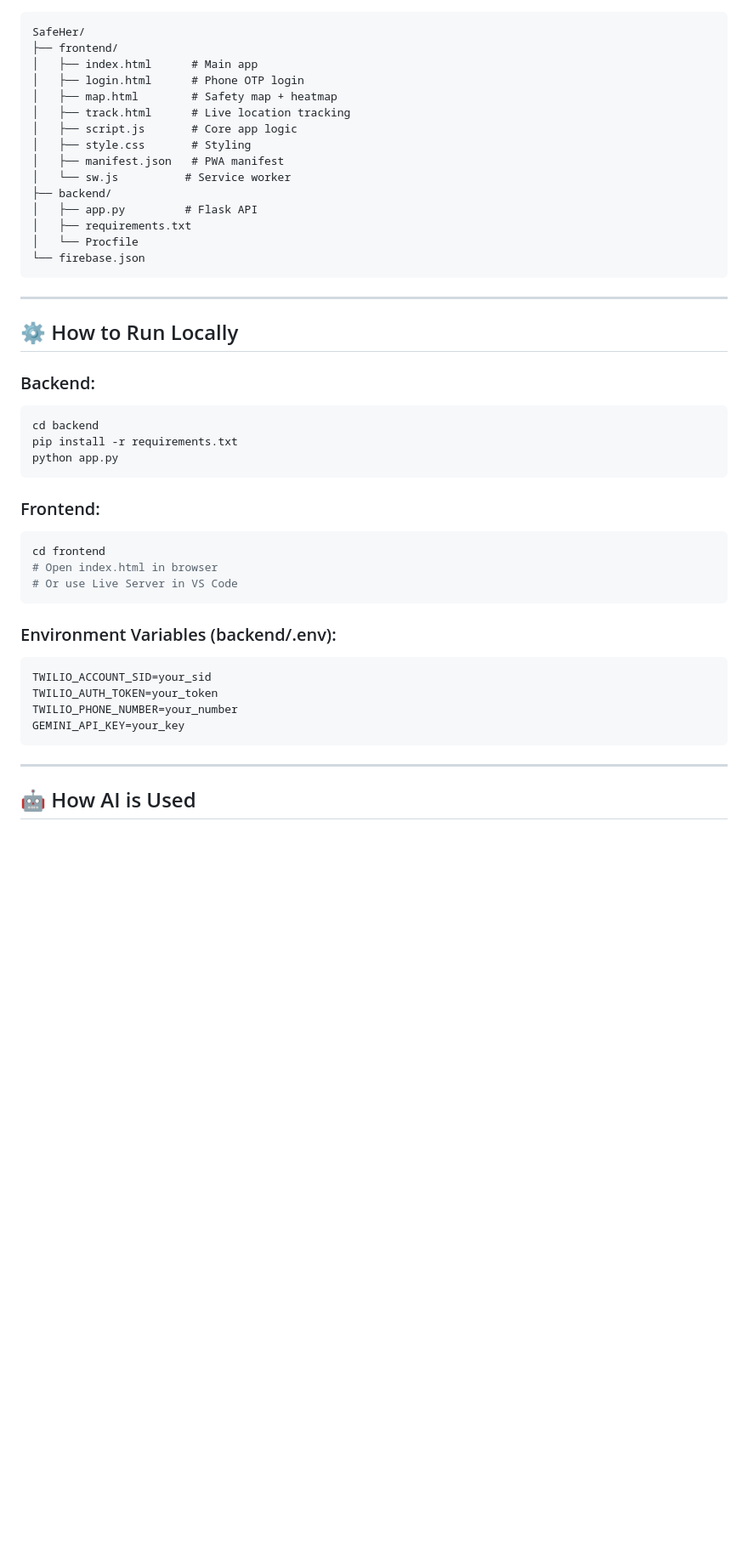
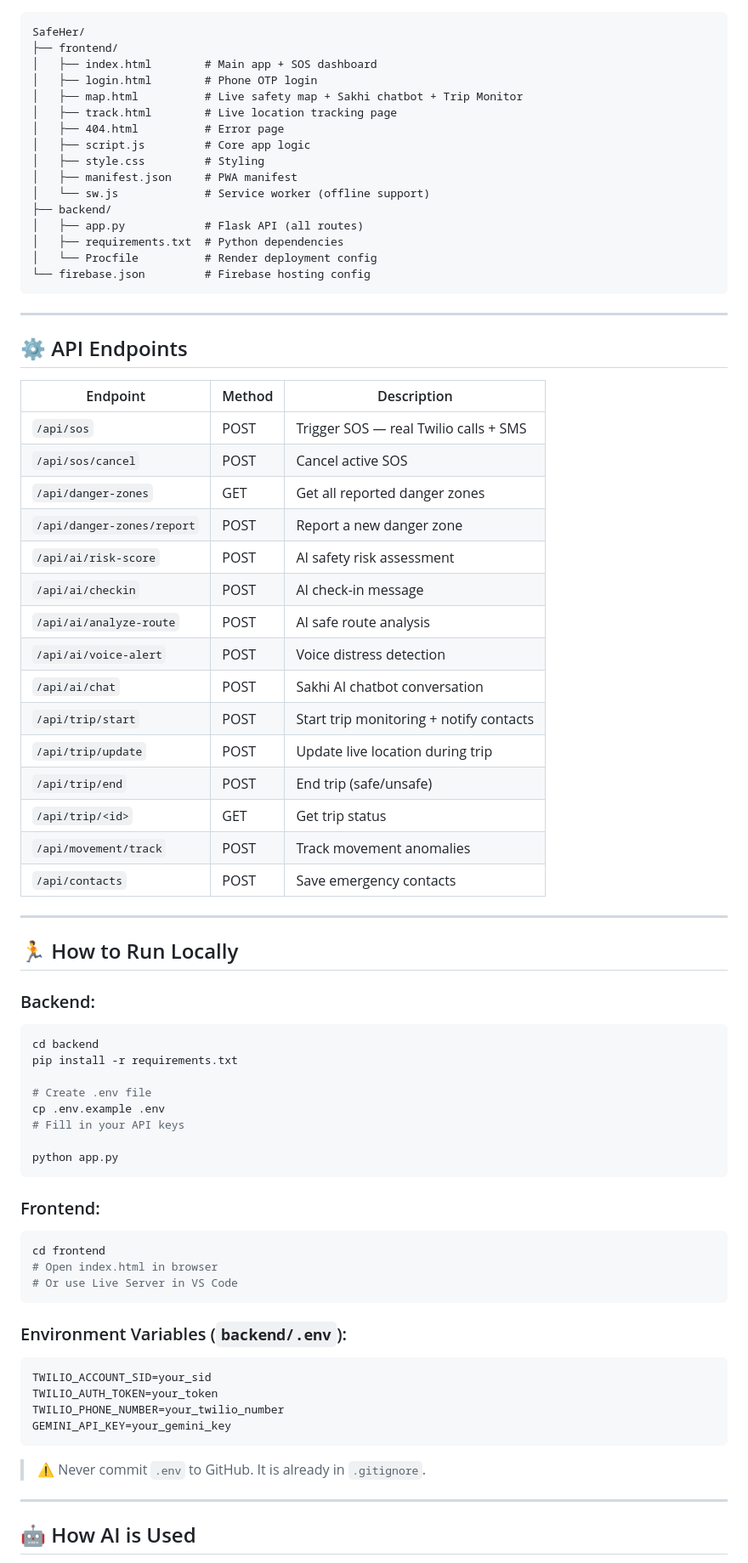
Before and after one commit to BHUMI-007/Safe-her-, a Markdown page: README.md, the part around one of its changes. Shown at 85% size. GitHub-like rendering; blank space fills up the shorter version.

Commit message:
docs: update README with new features

````diff
--- a/README.md
+++ b/README.md
@@ -73,29 +67,57 @@ We welcome community contributions! Feel free to:
 ```
 SafeHer/
 ├── frontend/
-│   ├── index.html      # Main app
-│   ├── login.html      # Phone OTP login
-│   ├── map.html        # Safety map + heatmap
-│   ├── track.html      # Live location tracking
-│   ├── script.js       # Core app logic
-│   ├── style.css       # Styling
-│   ├── manifest.json   # PWA manifest
-│   └── sw.js          # Service worker
+│   ├── index.html        # Main app + SOS dashboard
+│   ├── login.html        # Phone OTP login
+│   ├── map.html          # Live safety map + Sakhi chatbot + Trip Monitor
+│   ├── track.html        # Live location tracking page
+│   ├── 404.html          # Error page
+│   ├── script.js         # Core app logic
+│   ├── style.css         # Styling
+│   ├── manifest.json     # PWA manifest
+│   └── sw.js             # Service worker (offline support)
 ├── backend/
-│   ├── app.py         # Flask API
-│   ├── requirements.txt
-│   └── Procfile
-└── firebase.json
+│   ├── app.py            # Flask API (all routes)
+│   ├── requirements.txt  # Python dependencies
+│   └── Procfile          # Render deployment config
+└── firebase.json         # Firebase hosting config
 ```
 
 ---
 
-## ⚙️ How to Run Locally
+## ⚙️ API Endpoints
+
+| Endpoint | Method | Description |
+|---|---|---|
+| `/api/sos` | POST | Trigger SOS — real Twilio calls + SMS |
+| `/api/sos/cancel` | POST | Cancel active SOS |
+| `/api/danger-zones` | GET | Get all reported danger zones |
+| `/api/danger-zones/report` | POST | Report a new danger zone |
+| `/api/ai/risk-score` | POST | AI safety risk assessment |
+| `/api/ai/checkin` | POST | AI check-in message |
+| `/api/ai/analyze-route` | POST | AI safe route analysis |
+| `/api/ai/voice-alert` | POST | Voice distress detection |
+| `/api/ai/chat` | POST | Sakhi AI chatbot conversation |
+| `/api/trip/start` | POST | Start trip monitoring + notify contacts |
+| `/api/trip/update` | POST | Update live location during trip |
+| `/api/trip/end` | POST | End trip (safe/unsafe) |
+| `/api/trip/<id>` | GET | Get trip status |
+| `/api/movement/track` | POST | Track movement anomalies |
+| `/api/contacts` | POST | Save emergency contacts |
+
+---
+
+## 🏃 How to Run Locally
 
 ### Backend:
 ```bash
 cd backend
 pip install -r requirements.txt
+
+# Create .env file
+cp .env.example .env
+# Fill in your API keys
+
 python app.py
 ```
 
@@ -106,13 +128,15 @@ cd frontend
 # Or use Live Server in VS Code
 ```
 
-### Environment Variables (backend/.env):
+### Environment Variables (`backend/.env`):
 ```
 TWILIO_ACCOUNT_SID=your_sid
 TWILIO_AUTH_TOKEN=your_token
-TWILIO_PHONE_NUMBER=your_number
-GEMINI_API_KEY=your_key
+TWILIO_PHONE_NUMBER=your_twilio_number
+GEMINI_API_KEY=your_gemini_key
 ```
+
+> ⚠️ Never commit `.env` to GitHub. It is already in `.gitignore`.
 
 ---
 
````
Also changed, not shown: other parts of README.md (+66 -42 lines).
